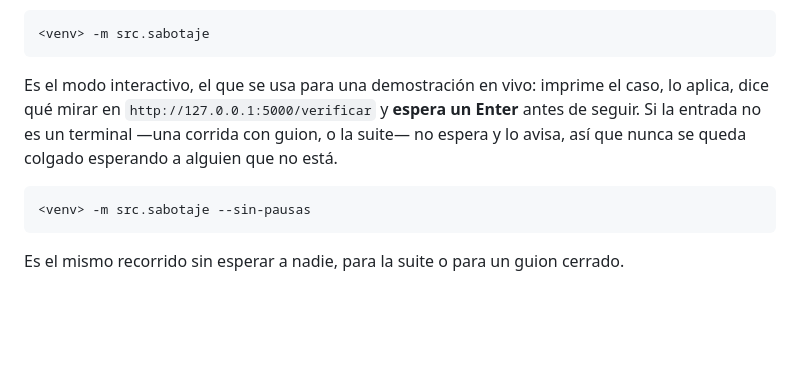
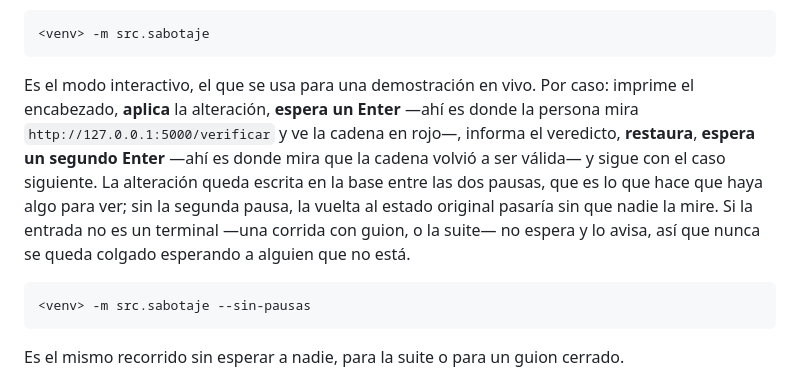
Before and after one commit to J0ss077/Joss077UMB-ProyectoBlockChain, a Markdown page: README.md, the part around the change. GitHub-like rendering; blank space fills up the shorter version.

Commit message:
docs: el README del sabotaje describe las dos pausas y la comprobacion previa

````diff
--- a/README.md
+++ b/README.md
@@ -362,10 +362,15 @@ corre ningún caso, porque el veredicto de cada caso dejaría de significar algo
 <venv> -m src.sabotaje
 ```
 
-Es el modo interactivo, el que se usa para una demostración en vivo: imprime el caso,
-lo aplica, dice qué mirar en `http://127.0.0.1:5000/verificar` y **espera un Enter**
-antes de seguir. Si la entrada no es un terminal —una corrida con guion, o la suite— no
-espera y lo avisa, así que nunca se queda colgado esperando a alguien que no está.
+Es el modo interactivo, el que se usa para una demostración en vivo. Por caso: imprime el
+encabezado, **aplica** la alteración, **espera un Enter** —ahí es donde la persona mira
+`http://127.0.0.1:5000/verificar` y ve la cadena en rojo—, informa el veredicto,
+**restaura**, **espera un segundo Enter** —ahí es donde mira que la cadena volvió a ser
+válida— y sigue con el caso siguiente. La alteración queda escrita en la base entre las
+dos pausas, que es lo que hace que haya algo para ver; sin la segunda pausa, la vuelta al
+estado original pasaría sin que nadie la mire. Si la entrada no es un terminal —una
+corrida con guion, o la suite— no espera y lo avisa, así que nunca se queda colgado
+esperando a alguien que no está.
 
 ```text
 <venv> -m src.sabotaje --sin-pausas
````
